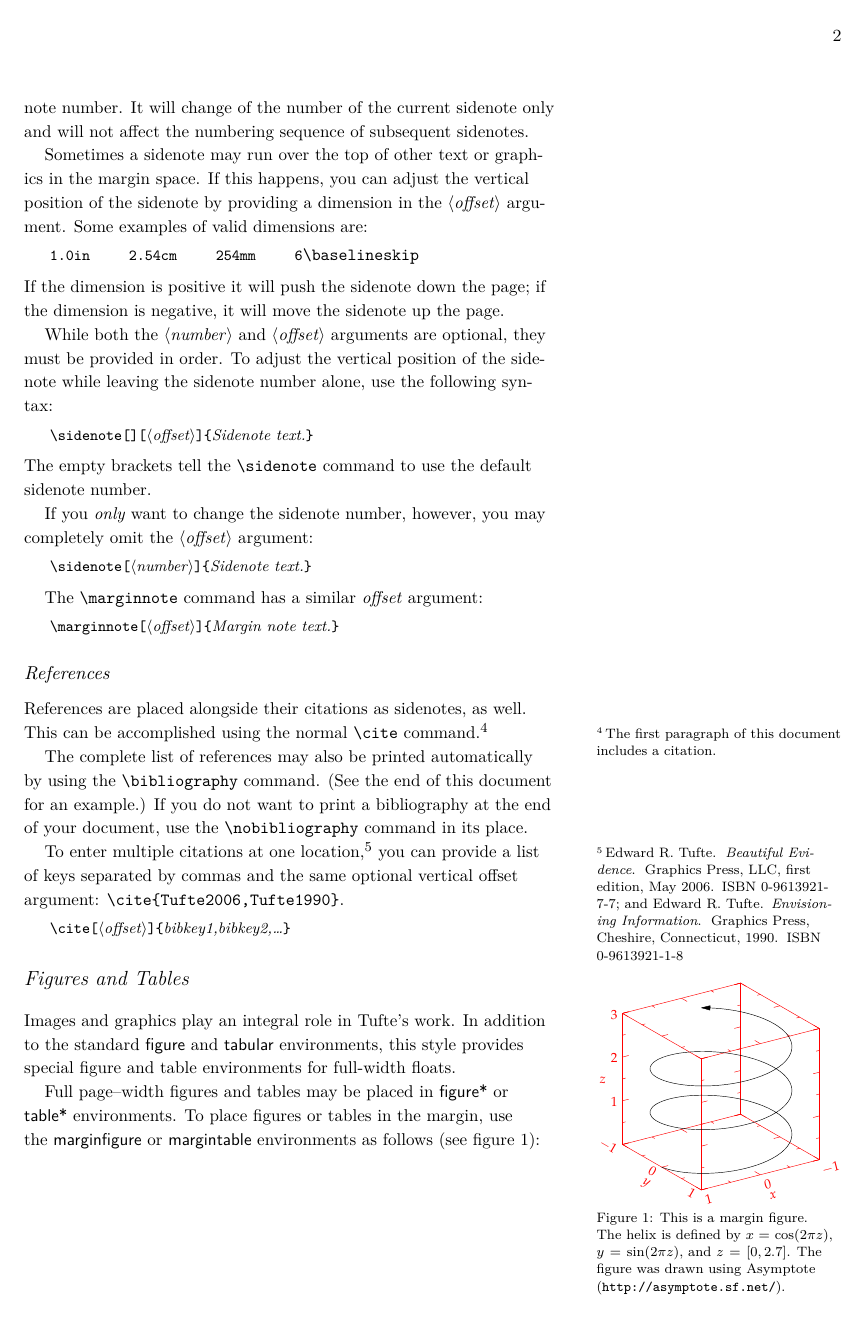
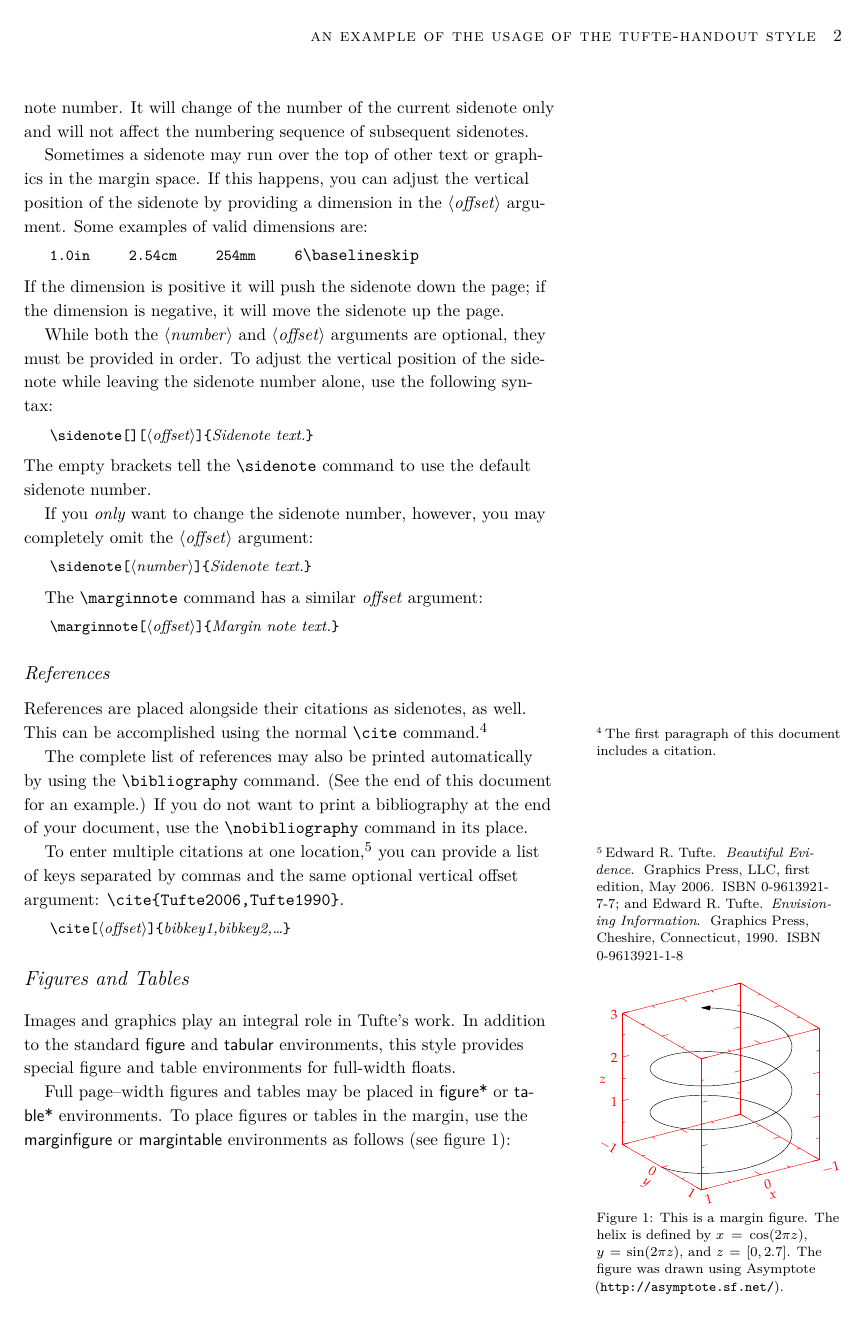
Before and after one commit to Tufte-LaTeX/tufte-latex, a LaTeX document (sample-handout.tex): page 2 of 5. Compiled offline with XeLaTeX; a LaTeX package or settings file that is missing is left out.

```diff
--- a/sample-handout.tex
+++ b/sample-handout.tex
@@ -28,6 +28,10 @@
 \newcommand{\doccls}[1]{\texttt{#1}}% document class name
 \newcommand{\docclsopt}[1]{\texttt{#1}}% document class option name
 \newenvironment{docspec}{\begin{quote}\noindent}{\end{quote}}% command specification environment
+
+\usepackage{microtype}
+\renewcommand{\allcapsspacing}[1]{\textls[200]{#1}}%
+\renewcommand{\smallcapsspacing}[1]{\textls[50]{#1}}%
 
 \begin{document}
 
```
Also changed, not shown: sample-book.tex (+4 -0 lines), sample-book.pdf, sample-handout.pdf.
